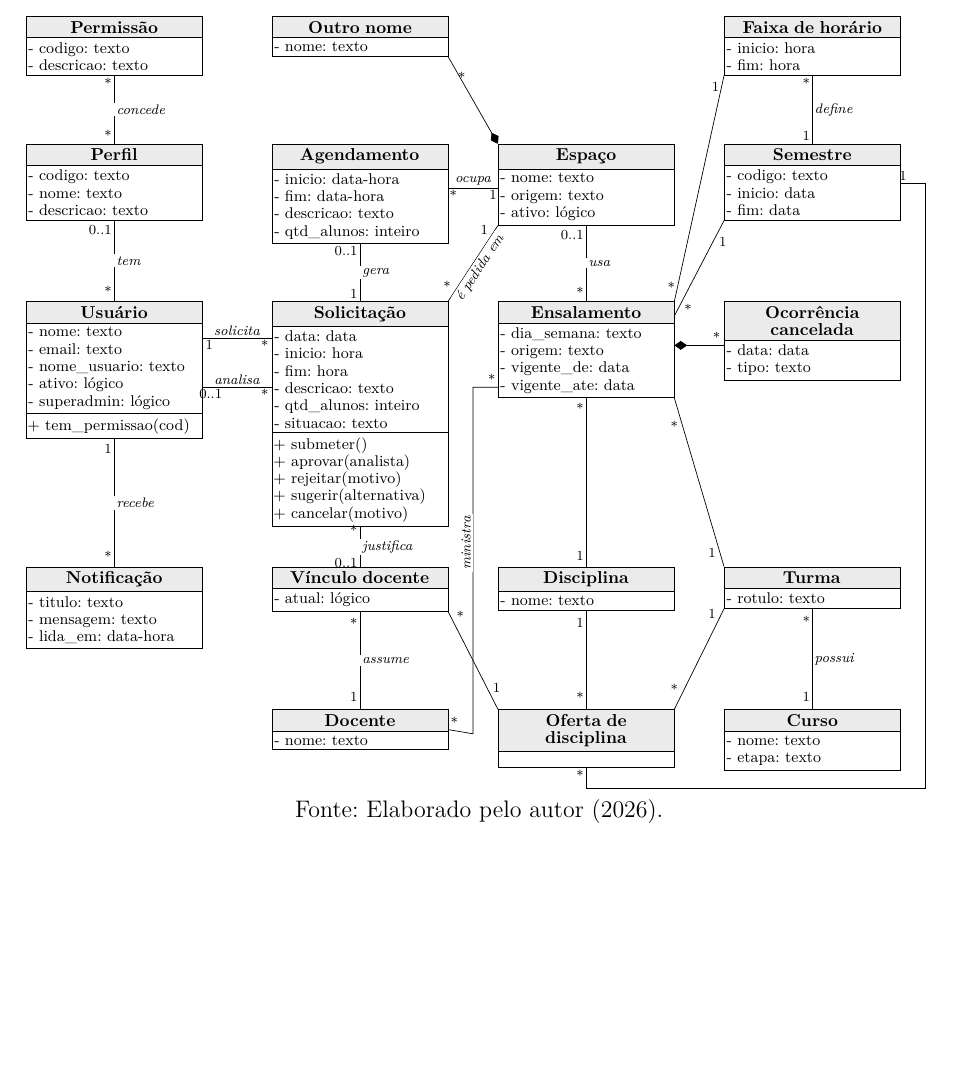
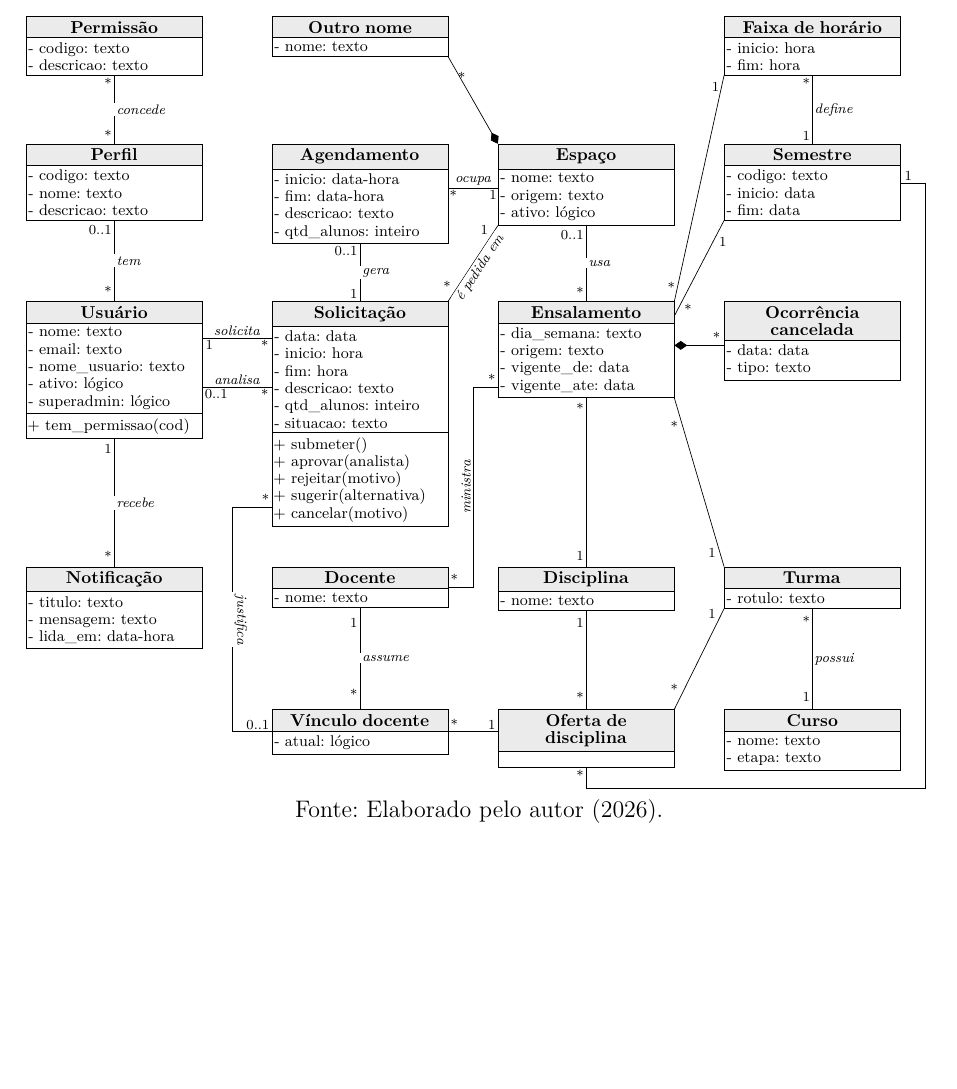
Before and after one commit to MuriloSG/TCC-Murilo-Goncalves, a LaTeX thesis (TCC_II/main.tex, which reads TCC_II/Figuras/uml-classes.tex): part of page 39 of 61, cut so that both start at the same text, the shorter picture padded with empty space. Compiled offline with pdfLaTeX.

Commit message:
fix: remove o cruzamento de linhas do diagrama de classes

```diff
--- a/TCC_II/Figuras/uml-classes.tex
+++ b/TCC_II/Figuras/uml-classes.tex
@@ -36,10 +36,10 @@
 \node[cls] (solicitacao) at (\cb,\rc) {\cname{Solicitação}
   \nodepart{second} - data: data\\- inicio: hora\\- fim: hora\\- descricao: texto\\- qtd\_alunos: inteiro\\- situacao: texto
   \nodepart{third} + submeter()\\+ aprovar(analista)\\+ rejeitar(motivo)\\+ sugerir(alternativa)\\+ cancelar(motivo)};
-\node[cls2] (vinculo) at (\cb,\rd) {\cname{Vínculo docente}
+\node[cls2] (docente) at (\cb,\rd) {\cname{Docente}
+  \nodepart{second} - nome: texto};
+\node[cls2] (vinculo) at (\cb,\re) {\cname{Vínculo docente}
   \nodepart{second} - atual: lógico};
-\node[cls2] (docente) at (\cb,\re) {\cname{Docente}
-  \nodepart{second} - nome: texto};
 
 % ---------------- coluna 3: espaços e grade ----------------
 \node[cls2] (espaco) at (\cc,\rb) {\cname{Espaço}
@@ -78,15 +78,19 @@
 \draw (s1) -- node[rl, above] {solicita} (solicitacao.west |- s1)
       node[m, pos=0.1, below] {1} node[m, pos=0.9, below] {*};
 \draw (s2) -- node[rl, above] {analisa} (solicitacao.west |- s2)
-      node[m, pos=0.12, below] {0..1} node[m, pos=0.9, below] {*};
+      node[m, pos=0, below right] {0..1} node[m, pos=0.9, below] {*};
 
 % --- agenda (verticais na coluna 2)
 \draw (solicitacao.north) -- node[rl, right] {gera} (agendamento.south)
       node[m, pos=0.12, left] {1} node[m, pos=0.88, left] {0..1};
-\draw (solicitacao.south) -- node[rl, right] {justifica} (vinculo.north)
-      node[m, pos=0.08, left] {*} node[m, pos=0.92, left] {0..1};
-\draw (docente.north) -- node[rl, right] {assume} (vinculo.south)
-      node[m, pos=0.12, left] {1} node[m, pos=0.88, left] {*};
+% justifica contorna o Docente pela esquerda, no vão entre as colunas 1 e 2
+\path ([yshift=4mm]solicitacao.south west) coordinate (j1);
+\draw (j1) -- (\cb-2.6,0 |- j1) -- node[rl, sloped, above, pos=0.5] {justifica} (\cb-2.6,0 |- vinculo.west)
+      -- (vinculo.west);
+\node[m, above left] at (j1) {*};
+\node[m, above left] at (vinculo.west) {0..1};
+\draw (docente.south) -- node[rl, right] {assume} (vinculo.north)
+      node[m, pos=0.15, left] {1} node[m, pos=0.85, left] {*};
 
 % --- espaço
 \path (agendamento.north east) ++(0,-0.9) coordinate (a1);
```
Also changed, not shown: TCC_II/Figuras/uml-classes.tex (10 more changed lines).
